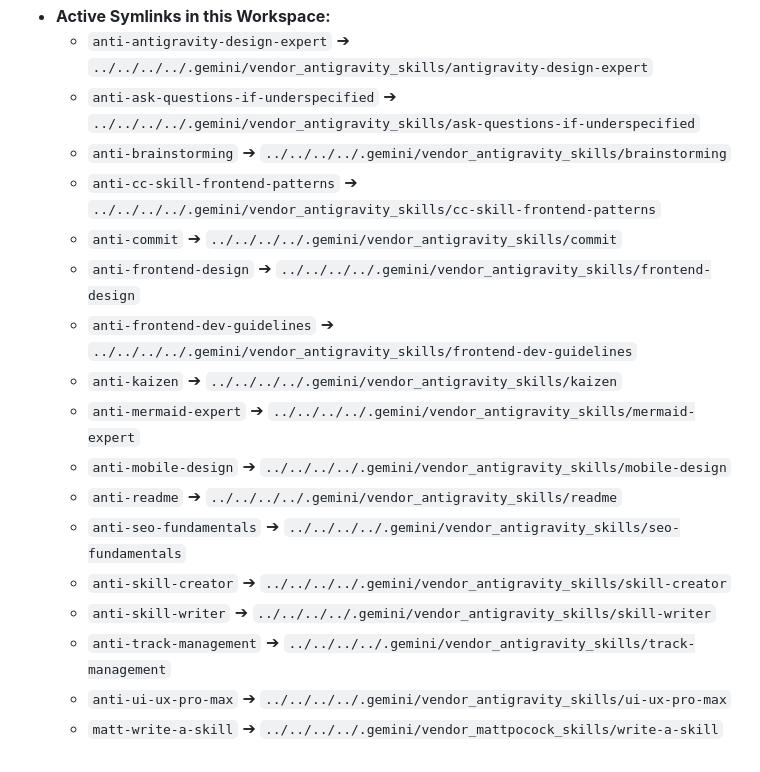
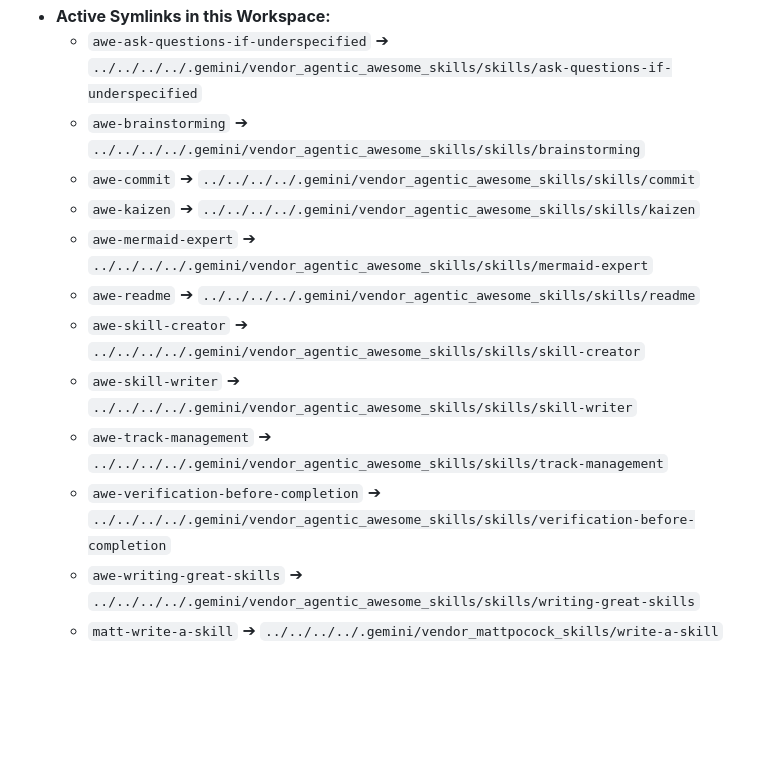
Before and after one commit to fixtureflow/fixtureflow.github.io, a Markdown page: README.md, the part around one of its changes. Drawn GitHub-style; blank space fills up the shorter version.

Commit message:
chore: align active skills baseline in README

```diff
--- a/README.md
+++ b/README.md
@@ -59,19 +59,14 @@ To register a new club slug or update host IDs, edit:
 *   **Active Symlinks in this Workspace:**
-    *   `anti-antigravity-design-expert` ➔ `../../../../.gemini/vendor_antigravity_skills/antigravity-design-expert`
-    *   `anti-ask-questions-if-underspecified` ➔ `../../../../.gemini/vendor_antigravity_skills/ask-questions-if-underspecified`
-    *   `anti-brainstorming` ➔ `../../../../.gemini/vendor_antigravity_skills/brainstorming`
-    *   `anti-cc-skill-frontend-patterns` ➔ `../../../../.gemini/vendor_antigravity_skills/cc-skill-frontend-patterns`
-    *   `anti-commit` ➔ `../../../../.gemini/vendor_antigravity_skills/commit`
-    *   `anti-frontend-design` ➔ `../../../../.gemini/vendor_antigravity_skills/frontend-design`
-    *   `anti-frontend-dev-guidelines` ➔ `../../../../.gemini/vendor_antigravity_skills/frontend-dev-guidelines`
-    *   `anti-kaizen` ➔ `../../../../.gemini/vendor_antigravity_skills/kaizen`
-    *   `anti-mermaid-expert` ➔ `../../../../.gemini/vendor_antigravity_skills/mermaid-expert`
-    *   `anti-mobile-design` ➔ `../../../../.gemini/vendor_antigravity_skills/mobile-design`
-    *   `anti-readme` ➔ `../../../../.gemini/vendor_antigravity_skills/readme`
-    *   `anti-seo-fundamentals` ➔ `../../../../.gemini/vendor_antigravity_skills/seo-fundamentals`
-    *   `anti-skill-creator` ➔ `../../../../.gemini/vendor_antigravity_skills/skill-creator`
-    *   `anti-skill-writer` ➔ `../../../../.gemini/vendor_antigravity_skills/skill-writer`
-    *   `anti-track-management` ➔ `../../../../.gemini/vendor_antigravity_skills/track-management`
-    *   `anti-ui-ux-pro-max` ➔ `../../../../.gemini/vendor_antigravity_skills/ui-ux-pro-max`
+    *   `awe-ask-questions-if-underspecified` ➔ `../../../../.gemini/vendor_agentic_awesome_skills/skills/ask-questions-if-underspecified`
+    *   `awe-brainstorming` ➔ `../../../../.gemini/vendor_agentic_awesome_skills/skills/brainstorming`
+    *   `awe-commit` ➔ `../../../../.gemini/vendor_agentic_awesome_skills/skills/commit`
+    *   `awe-kaizen` ➔ `../../../../.gemini/vendor_agentic_awesome_skills/skills/kaizen`
+    *   `awe-mermaid-expert` ➔ `../../../../.gemini/vendor_agentic_awesome_skills/skills/mermaid-expert`
+    *   `awe-readme` ➔ `../../../../.gemini/vendor_agentic_awesome_skills/skills/readme`
+    *   `awe-skill-creator` ➔ `../../../../.gemini/vendor_agentic_awesome_skills/skills/skill-creator`
+    *   `awe-skill-writer` ➔ `../../../../.gemini/vendor_agentic_awesome_skills/skills/skill-writer`
+    *   `awe-track-management` ➔ `../../../../.gemini/vendor_agentic_awesome_skills/skills/track-management`
+    *   `awe-verification-before-completion` ➔ `../../../../.gemini/vendor_agentic_awesome_skills/skills/verification-before-completion`
+    *   `awe-writing-great-skills` ➔ `../../../../.gemini/vendor_agentic_awesome_skills/skills/writing-great-skills`
     *   `matt-write-a-skill` ➔ `../../../../.gemini/vendor_mattpocock_skills/write-a-skill`
 <!-- MXS_SKILLS_END -->
```
Also changed, not shown: other parts of README.md (+2 -2 lines).
